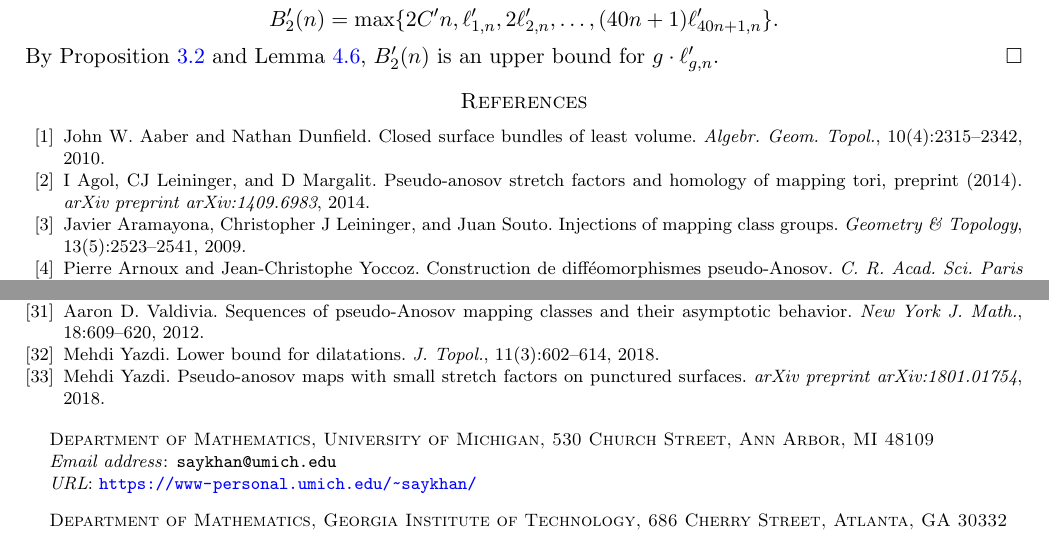
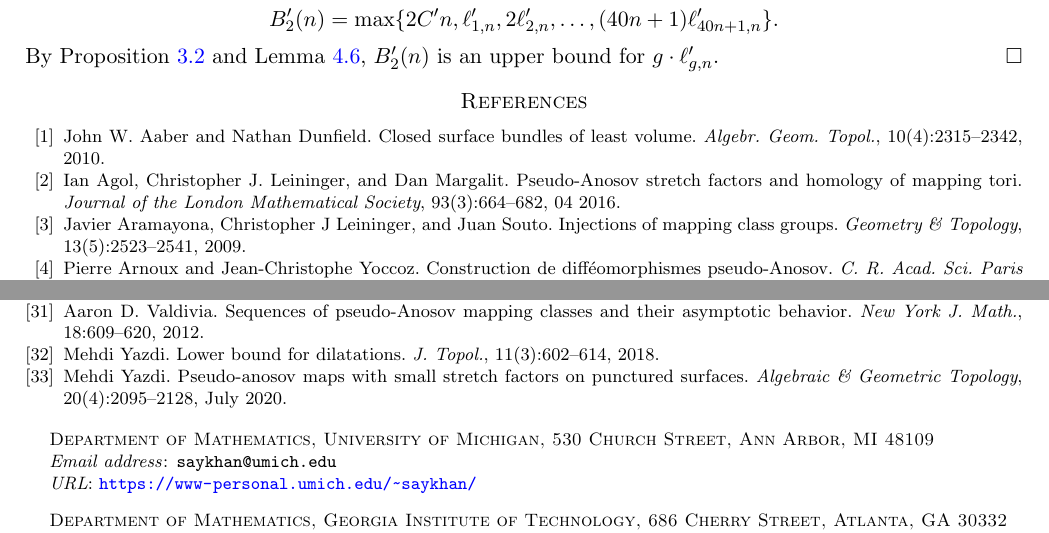
Before and after one commit to sayantangkhan/REU-2020, a LaTeX paper (main.tex, which reads references.bib): two parts of pages 21 and 22 of 22, joined at a grey line, cut so that both start at the same text. Compiled offline with pdfLaTeX.

Commit message:
Replaced arxiv references with published versions

```diff
--- a/references.bib
+++ b/references.bib
@@ -1,5 +1 @@
 @article{yazdi2018pseudo,
-  title={Pseudo-Anosov maps with small stretch factors on punctured surfaces},
-  author={Yazdi, Mehdi},
-  journal={arXiv preprint arXiv:1801.01754},
-  year={2018}
@@ -6,3 +7,9 @@
+  volume = {20},
+  number = {4},
+  pages = {2095--2128},
+  author = {Mehdi Yazdi},
+  title = {Pseudo-Anosov maps with small stretch factors on punctured surfaces},
+  journal = {Algebraic {\&} Geometric Topology}
 }
 
 @article{Strenner_2017,
@@ -83,7 +90,10 @@
 }
 
 @article{agol6983pseudo,
-  title={Pseudo-Anosov stretch factors and homology of mapping tori, preprint (2014)},
-  author={Agol, I and Leininger, CJ and Margalit, D},
-  journal={arXiv preprint arXiv:1409.6983},
-  year={2014}
+    author = {Agol, Ian and Leininger, Christopher J. and Margalit, Dan},
+    title = "{Pseudo-Anosov stretch factors and homology of mapping tori}",
+    journal = {Journal of the London Mathematical Society},
+    volume = {93},
+    number = {3},
+    pages = {664-682},
+    year = {2016},
```
Also changed, not shown: main.tex (+16 -0 lines), references.bib (11 more changed lines). Lines whose indentation alone changed are shown as unchanged.
